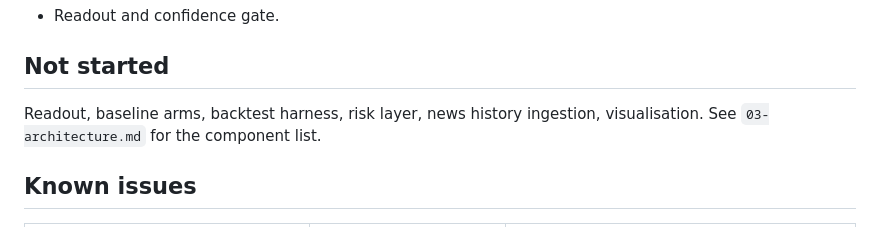
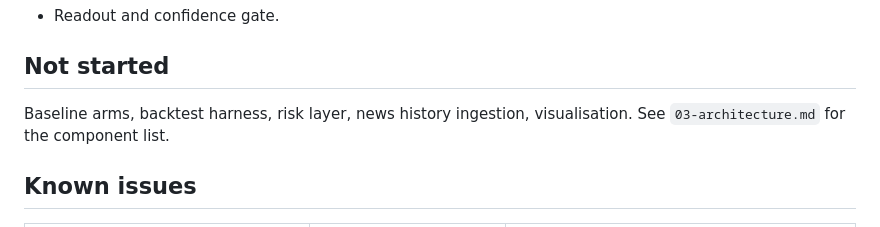
Before and after one commit to KrystianDud/fly-trader, a Markdown page: docs/04-progress.md, the part around the change. GitHub-like rendering.

Commit message:
docs: readout is in progress, not unstarted
Co-Authored-By: Claude Opus 5 (1M context) <noreply@anthropic.com>

```diff
--- a/docs/04-progress.md
+++ b/docs/04-progress.md
@@ -79,7 +79,7 @@ returns has been tested yet.
 
 ## Not started
 
-Readout, baseline arms, backtest harness, risk layer, news history ingestion,
+Baseline arms, backtest harness, risk layer, news history ingestion,
 visualisation. See `03-architecture.md` for the component list.
 
 ## Known issues
```
